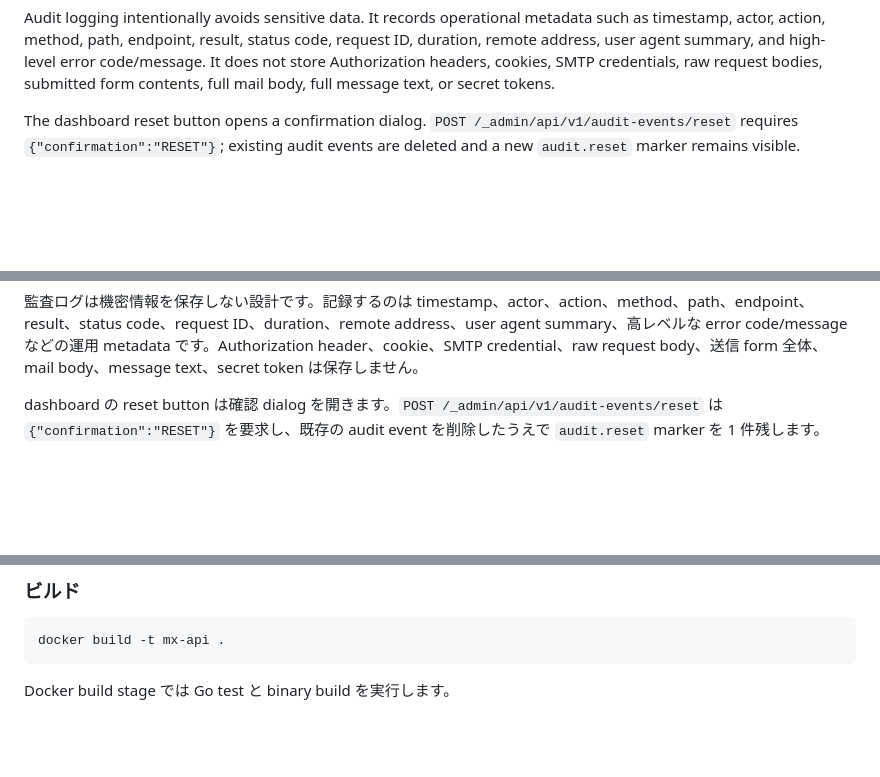
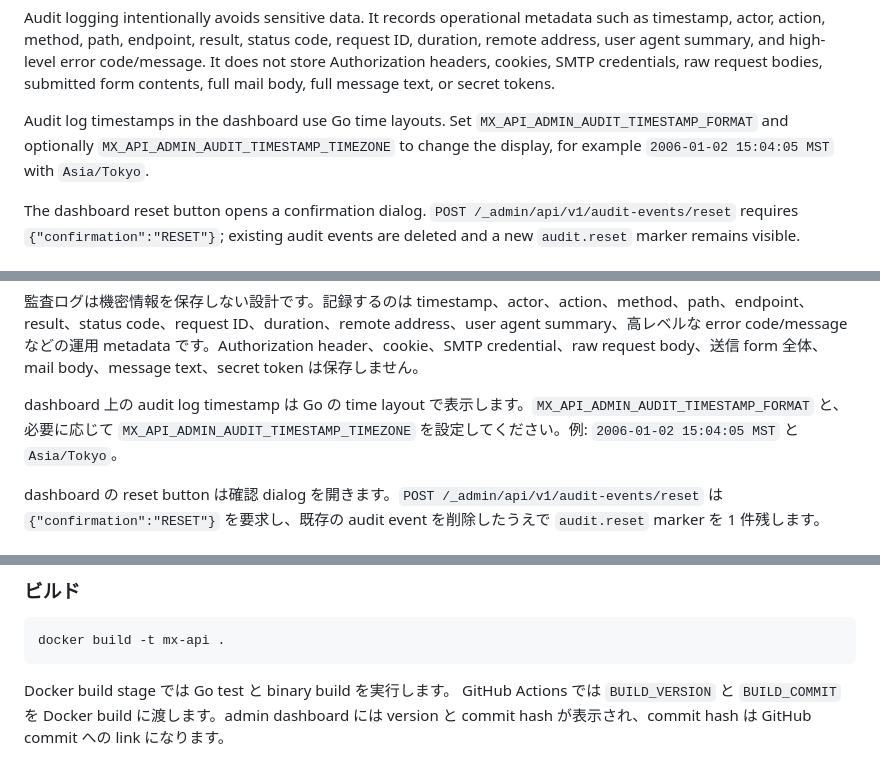
Before and after one commit to michibiki-io/mx-api-go, a Markdown page: README.md, 3 parts joined by grey strips. Drawn GitHub-style; blank space fills up the shorter version.

````diff
--- a/README.md
+++ b/README.md
@@ -185,6 +191,8 @@ Authentication modes:
 - `none`: `mx-api` performs no dashboard authentication. The UI shows a visible warning banner. This mode must be protected by upstream access control such as ingress auth, reverse-proxy auth, oauth2-proxy, Authelia, VPN-only exposure, or Basic Auth. Do not expose it directly to the public internet.
 
 Audit logging intentionally avoids sensitive data. It records operational metadata such as timestamp, actor, action, method, path, endpoint, result, status code, request ID, duration, remote address, user agent summary, and high-level error code/message. It does not store Authorization headers, cookies, SMTP credentials, raw request bodies, submitted form contents, full mail body, full message text, or secret tokens.
+
+Audit log timestamps in the dashboard use Go time layouts. Set `MX_API_ADMIN_AUDIT_TIMESTAMP_FORMAT` and optionally `MX_API_ADMIN_AUDIT_TIMESTAMP_TIMEZONE` to change the display, for example `2006-01-02 15:04:05 MST` with `Asia/Tokyo`.
 
 The dashboard reset button opens a confirmation dialog. `POST /_admin/api/v1/audit-events/reset` requires `{"confirmation":"RESET"}`; existing audit events are deleted and a new `audit.reset` marker remains visible.
 
@@ -418,6 +430,8 @@ audit:
 - `none`: `mx-api` は dashboard の認証を行いません。UI には警告 banner が表示されます。この mode は ingress auth、reverse proxy auth、oauth2-proxy、Authelia、VPN-only exposure、Basic Auth など、必ず upstream の access control で保護してください。public internet に直接公開してはいけません。
 
 監査ログは機密情報を保存しない設計です。記録するのは timestamp、actor、action、method、path、endpoint、result、status code、request ID、duration、remote address、user agent summary、高レベルな error code/message などの運用 metadata です。Authorization header、cookie、SMTP credential、raw request body、送信 form 全体、mail body、message text、secret token は保存しません。
+
+dashboard 上の audit log timestamp は Go の time layout で表示します。`MX_API_ADMIN_AUDIT_TIMESTAMP_FORMAT` と、必要に応じて `MX_API_ADMIN_AUDIT_TIMESTAMP_TIMEZONE` を設定してください。例: `2006-01-02 15:04:05 MST` と `Asia/Tokyo`。
 
 dashboard の reset button は確認 dialog を開きます。`POST /_admin/api/v1/audit-events/reset` は `{"confirmation":"RESET"}` を要求し、既存の audit event を削除したうえで `audit.reset` marker を 1 件残します。
 
@@ -518,3 +532,4 @@ docker build -t mx-api .
 ```
 
 Docker build stage では Go test と binary build を実行します。
+GitHub Actions では `BUILD_VERSION` と `BUILD_COMMIT` を Docker build に渡します。admin dashboard には version と commit hash が表示され、commit hash は GitHub commit への link になります。
````
Also changed, not shown: other parts of README.md (+12 -2 lines), docs/images/admin-dashboard.png, 15 other files.
